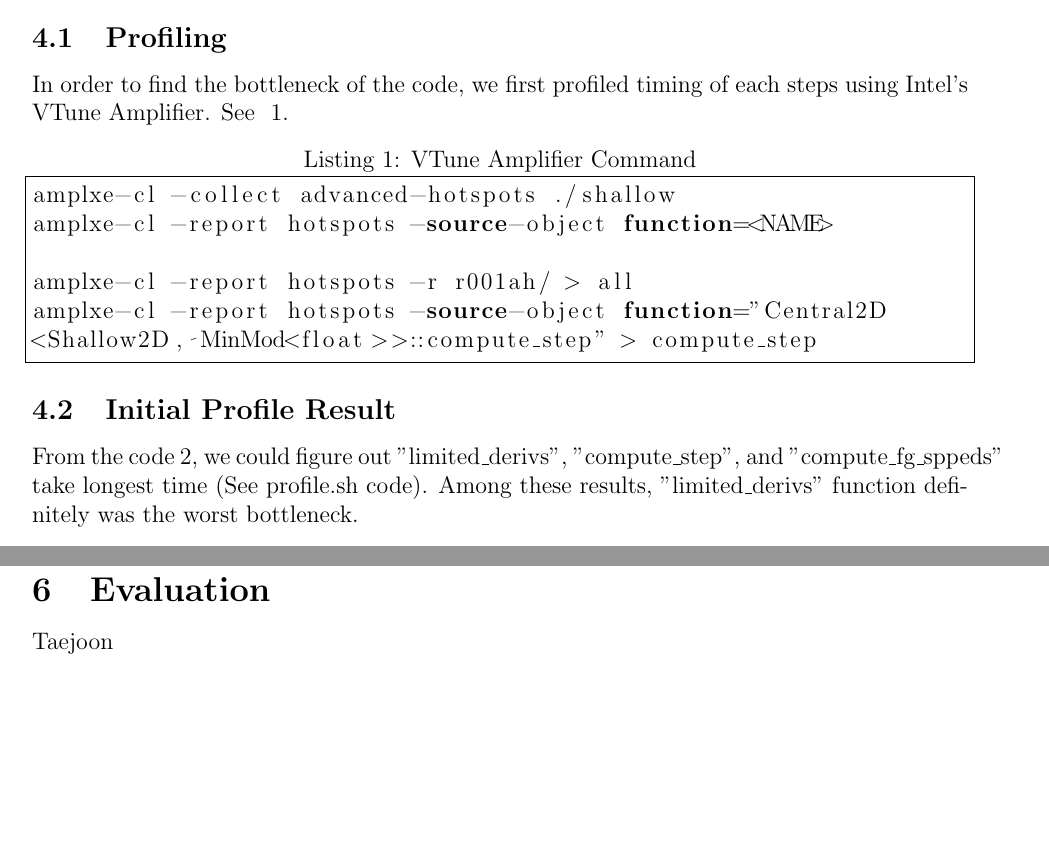
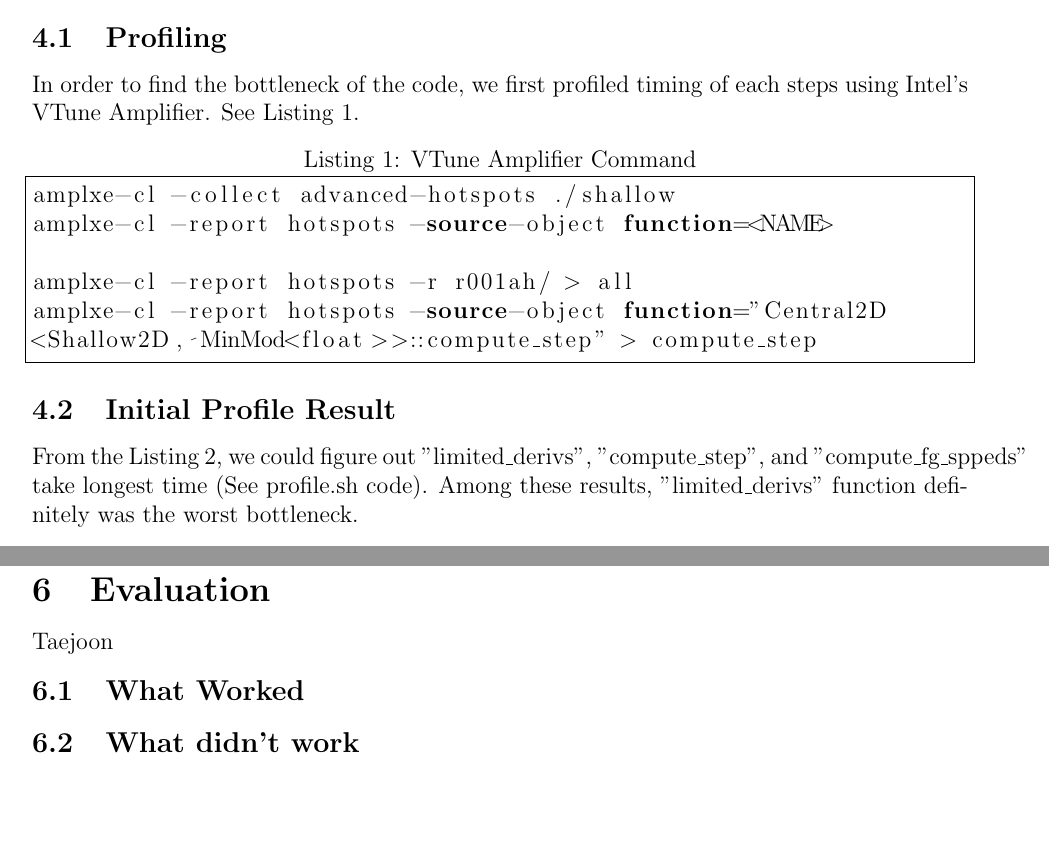
Before and after one commit to cornell-cs5220-f15/water, a LaTeX problem sheet (doc/mid/mid.tex, which reads doc/mid/evaluation.tex, doc/mid/timing.tex): two parts of pages 2 and 3 of 3, joined at a grey line, cut so that both start at the same text. Compiled offline with pdfLaTeX.

```diff
--- a/doc/mid/evaluation.tex
+++ b/doc/mid/evaluation.tex
@@ -1,2 +1,6 @@
 \section{Evaluation}
 Taejoon
+
+\subsection{What Worked}
+
+\subsection{What didn’t work}
--- a/doc/mid/timing.tex
+++ b/doc/mid/timing.tex
@@ -1,7 +1,7 @@
 \section{Timing}
 \subsection{Profiling}
 In order to find the bottleneck of the code, we first profiled
- timing of each steps using Intel’s VTune Amplifier. See ~\ref{lst:amplxe_command}.
+ timing of each steps using Intel’s VTune Amplifier. See Listing~\ref{lst:amplxe_command}.
 
 \begin{lstlisting}[caption={VTune Amplifier Command},label={lst:amplxe_command},frame=single,language=bash]
 amplxe-cl -collect advanced-hotspots ./shallow
@@ -14,7 +14,7 @@
 
 \subsection{Initial Profile Result}
 
-From the code~\ref{lst:initial_profile_result}, we could figure out "limited\_derivs", "compute\_step", and "compute\_fg\_sppeds" take longest time (See profile.sh code). Among these results, "limited\_derivs" function definitely was the worst bottleneck.
+From the Listing~\ref{lst:initial_profile_result}, we could figure out "limited\_derivs", "compute\_step", and "compute\_fg\_sppeds" take longest time (See profile.sh code). Among these results, "limited\_derivs" function definitely was the worst bottleneck.
 
 \begin{lstlisting}[caption={Initial Profile Result},label={lst:initial_profile_result},frame=single,language=bash]
 Function                     Module        CPU Time
```
Also changed, not shown: README.md, 8 other files.
